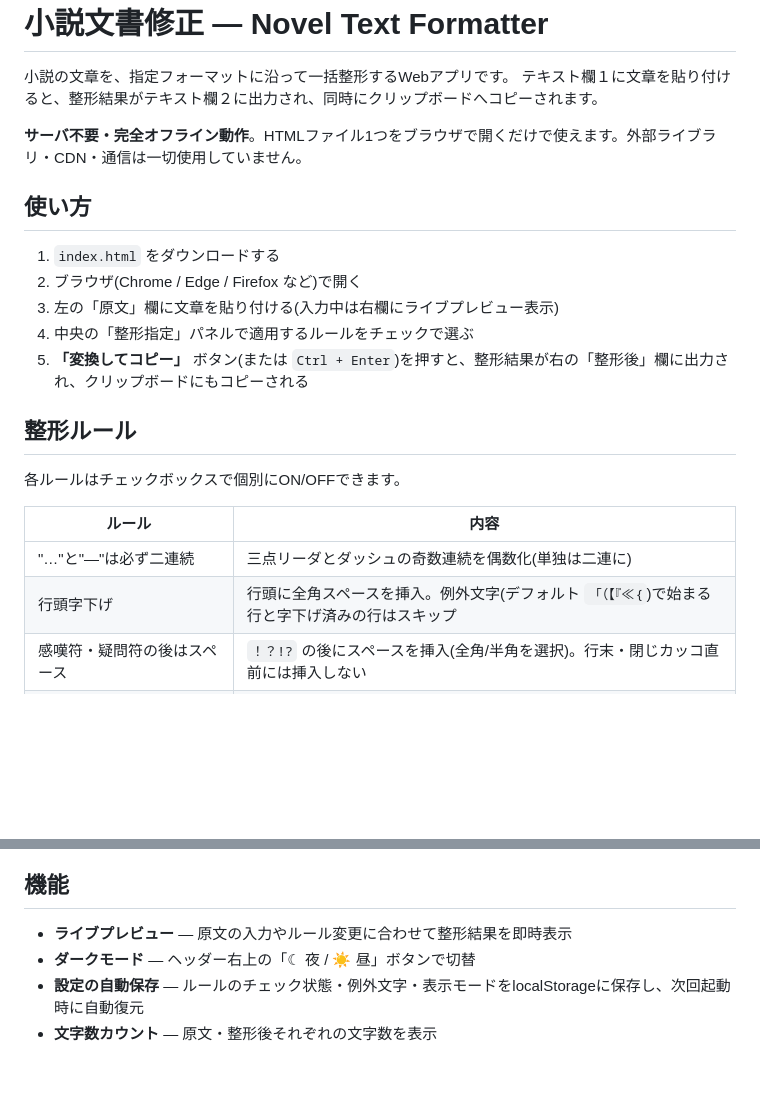
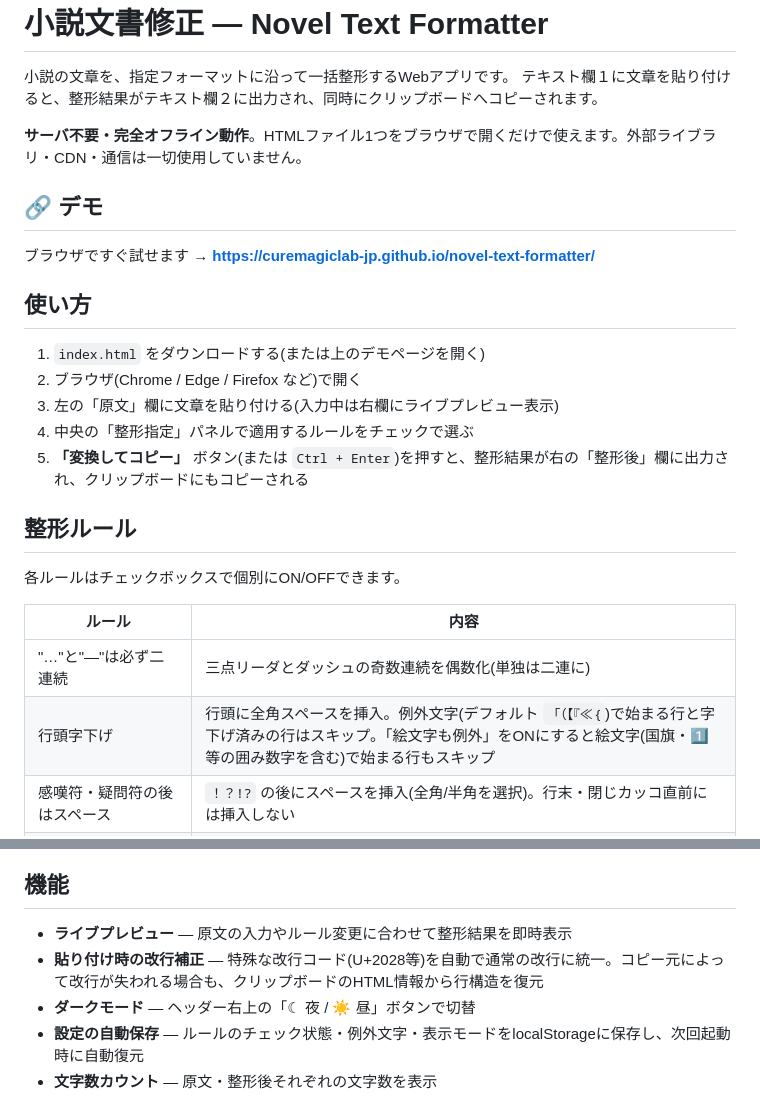
Before and after one commit to curemagiclab-jp/novel-text-formatter, a Markdown page: README.md, 2 parts joined by grey strips. GitHub-like rendering; blank space fills up the shorter version.

Commit message:
Update README.md
実行リンク追加

```diff
--- a/README.md
+++ b/README.md
@@ -5,9 +5,13 @@
 
 **サーバ不要・完全オフライン動作**。HTMLファイル1つをブラウザで開くだけで使えます。外部ライブラリ・CDN・通信は一切使用していません。
 
+## 🔗 デモ
+
+ブラウザですぐ試せます → **https://curemagiclab-jp.github.io/novel-text-formatter/**
+
 ## 使い方
 
-1. `index.html` をダウンロードする
+1. `index.html` をダウンロードする(または上のデモページを開く)
 2. ブラウザ(Chrome / Edge / Firefox など)で開く
 3. 左の「原文」欄に文章を貼り付ける(入力中は右欄にライブプレビュー表示)
 4. 中央の「整形指定」パネルで適用するルールをチェックで選ぶ
@@ -20,7 +24,7 @@
 | ルール | 内容 |
 | --- | --- |
 | "…"と"―"は必ず二連続 | 三点リーダとダッシュの奇数連続を偶数化(単独は二連に) |
-| 行頭字下げ | 行頭に全角スペースを挿入。例外文字(デフォルト `「（【『≪｛`)で始まる行と字下げ済みの行はスキップ |
+| 行頭字下げ | 行頭に全角スペースを挿入。例外文字(デフォルト `「（【『≪｛`)で始まる行と字下げ済みの行はスキップ。「絵文字も例外」をONにすると絵文字(国旗・1️⃣等の囲み数字を含む)で始まる行もスキップ |
 | 感嘆符・疑問符の後はスペース | `！？!?` の後にスペースを挿入(全角/半角を選択)。行末・閉じカッコ直前には挿入しない |
 | 英単語の前後に半角空白挿入 | かな・漢字と英単語の境界に半角スペースを挿入 |
 | アラビア数字の前後に半角空白挿入 | かな・漢字と数字の境界に半角スペースを挿入 |
@@ -34,6 +38,7 @@
 ## 機能
 
 - **ライブプレビュー** — 原文の入力やルール変更に合わせて整形結果を即時表示
+- **貼り付け時の改行補正** — 特殊な改行コード(U+2028等)を自動で通常の改行に統一。コピー元によって改行が失われる場合も、クリップボードのHTML情報から行構造を復元
 - **ダークモード** — ヘッダー右上の「☾ 夜 / ☀ 昼」ボタンで切替
 - **設定の自動保存** — ルールのチェック状態・例外文字・表示モードをlocalStorageに保存し、次回起動時に自動復元
 - **文字数カウント** — 原文・整形後それぞれの文字数を表示
```
